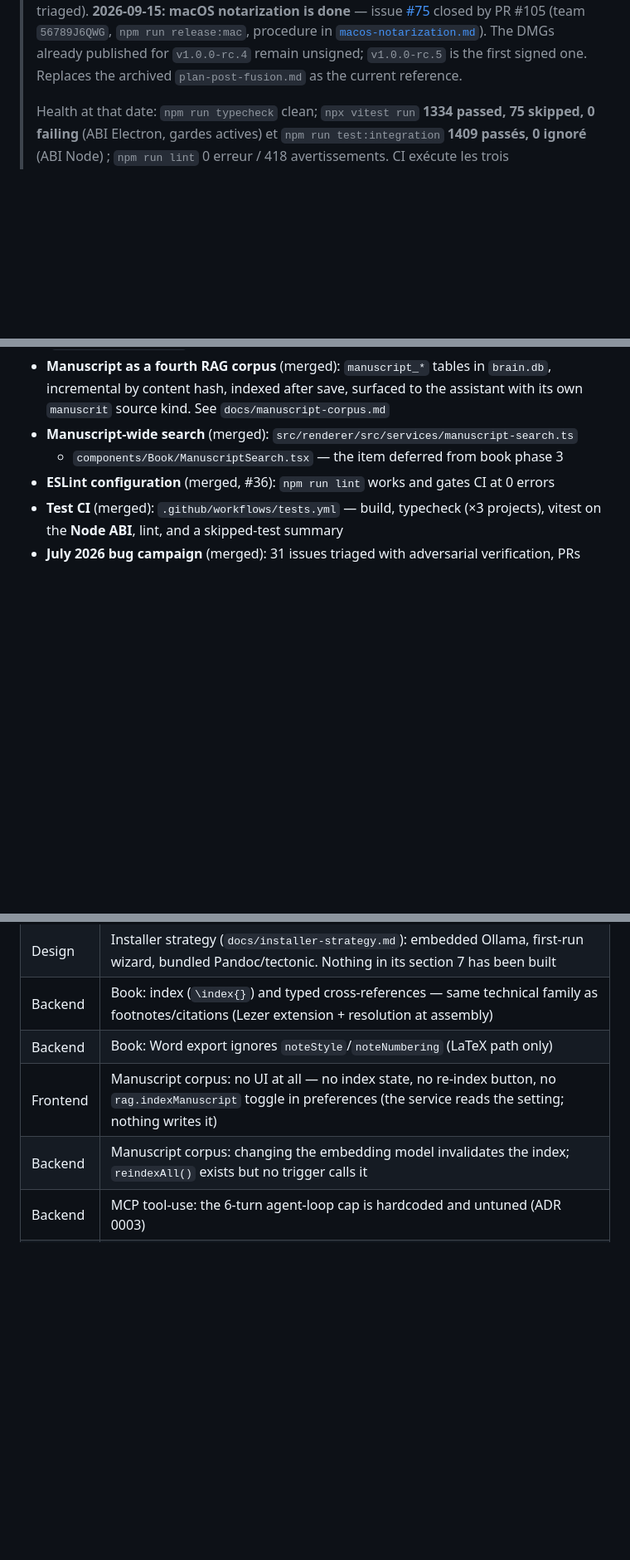
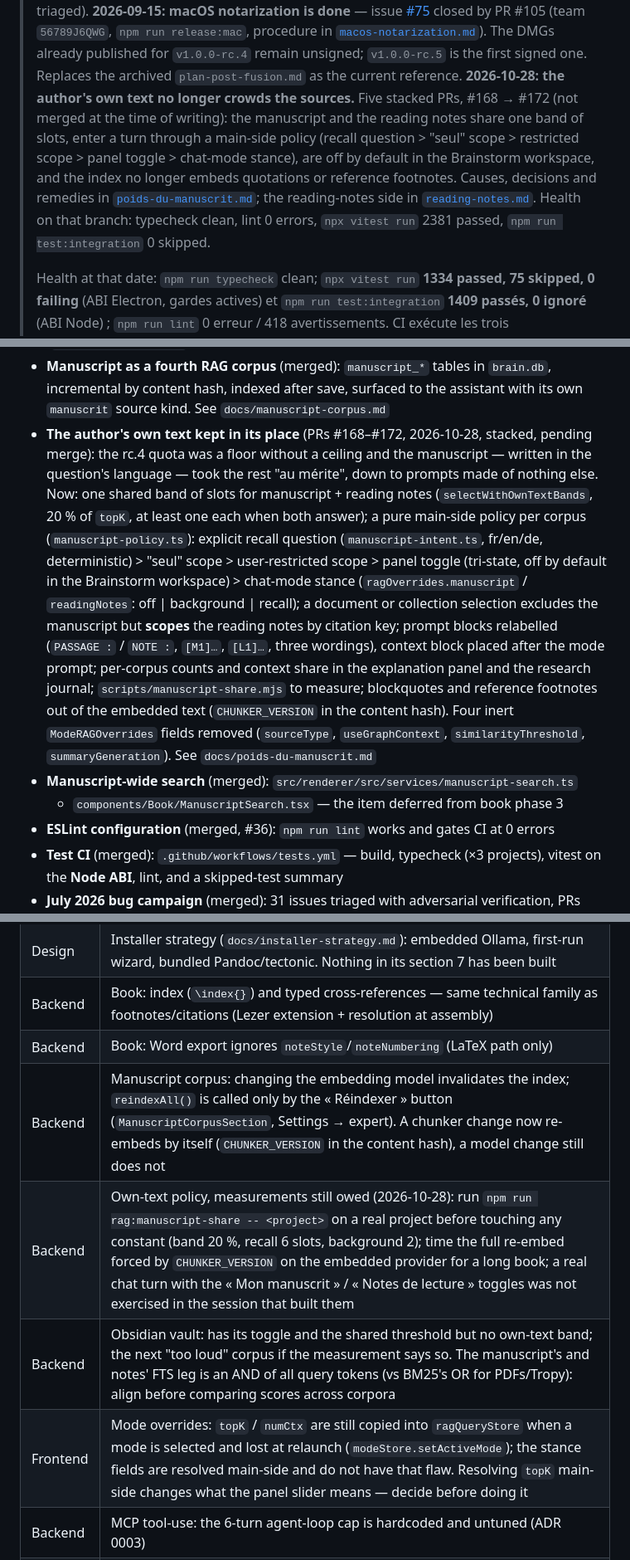
Before and after one commit to cliodeck/cliodeck-app, a Markdown page: docs/status-and-remaining-work.md, 3 parts joined by grey strips. Shown at 83% size. Drawn GitHub-style; blank space fills up the shorter version.

```diff
--- a/docs/status-and-remaining-work.md
+++ b/docs/status-and-remaining-work.md
@@ -12,6 +12,17 @@
 > published for `v1.0.0-rc.4` remain unsigned; `v1.0.0-rc.5` is the first
 > signed one.
 > Replaces the archived `plan-post-fusion.md` as the current reference.
+> **2026-10-28: the author's own text no longer crowds the sources.** Five
+> stacked PRs, #168 → #172 (not merged at the time of writing): the
+> manuscript and the reading notes share one band of slots, enter a turn
+> through a main-side policy (recall question > "seul" scope > restricted
+> scope > panel toggle > chat-mode stance), are off by default in the
+> Brainstorm workspace, and the index no longer embeds quotations or
+> reference footnotes. Causes, decisions and remedies in
+> [`poids-du-manuscrit.md`](poids-du-manuscrit.md); the reading-notes side
+> in [`reading-notes.md`](reading-notes.md). Health on that branch:
+> typecheck clean, lint 0 errors, `npx vitest run` 2381 passed,
+> `npm run test:integration` 0 skipped.
 >
 > Health at that date: `npm run typecheck` clean; `npx vitest run`
 > **1334 passed, 75 skipped, 0 failing** (ABI Electron, gardes actives) et
@@ -75,6 +86,26 @@ Partially done:
 - **Manuscript as a fourth RAG corpus** (merged): `manuscript_*` tables in
   `brain.db`, incremental by content hash, indexed after save, surfaced to the
   assistant with its own `manuscrit` source kind. See `docs/manuscript-corpus.md`
+- **The author's own text kept in its place** (PRs #168–#172, 2026-10-28,
+  stacked, pending merge): the rc.4 quota was a floor without a ceiling and
+  the manuscript — written in the question's language — took the rest "au
+  mérite", down to prompts made of nothing else. Now: one shared band of
+  slots for manuscript + reading notes (`selectWithOwnTextBands`, 20 % of
+  `topK`, at least one each when both answer); a pure main-side policy per
+  corpus (`manuscript-policy.ts`): explicit recall question
+  (`manuscript-intent.ts`, fr/en/de, deterministic) > "seul" scope >
+  user-restricted scope > panel toggle (tri-state, off by default in the
+  Brainstorm workspace) > chat-mode stance (`ragOverrides.manuscript` /
+  `readingNotes`: off | background | recall); a document or collection
+  selection excludes the manuscript but **scopes** the reading notes by
+  citation key; prompt blocks relabelled (`PASSAGE :` / `NOTE :`, `[M1]…`,
+  `[L1]…`, three wordings), context block placed after the mode prompt;
+  per-corpus counts and context share in the explanation panel and the
+  research journal; `scripts/manuscript-share.mjs` to measure; blockquotes
+  and reference footnotes out of the embedded text (`CHUNKER_VERSION` in the
+  content hash). Four inert `ModeRAGOverrides` fields removed
+  (`sourceType`, `useGraphContext`, `similarityThreshold`,
+  `summaryGeneration`). See `docs/poids-du-manuscrit.md`
 - **Manuscript-wide search** (merged): `src/renderer/src/services/manuscript-search.ts`
   + `components/Book/ManuscriptSearch.tsx` — the item deferred from book phase 3
 - **ESLint configuration** (merged, #36): `npm run lint` works and gates CI at
@@ -117,8 +148,10 @@ Partially done:
 | Design | Installer strategy (`docs/installer-strategy.md`): embedded Ollama, first-run wizard, bundled Pandoc/tectonic. Nothing in its section 7 has been built |
 | Backend | Book: index (`\index{}`) and typed cross-references — same technical family as footnotes/citations (Lezer extension + resolution at assembly) |
 | Backend | Book: Word export ignores `noteStyle`/`noteNumbering` (LaTeX path only) |
-| Frontend | Manuscript corpus: no UI at all — no index state, no re-index button, no `rag.indexManuscript` toggle in preferences (the service reads the setting; nothing writes it) |
-| Backend | Manuscript corpus: changing the embedding model invalidates the index; `reindexAll()` exists but no trigger calls it |
+| Backend | Manuscript corpus: changing the embedding model invalidates the index; `reindexAll()` is called only by the « Réindexer » button (`ManuscriptCorpusSection`, Settings → expert). A chunker change now re-embeds by itself (`CHUNKER_VERSION` in the content hash), a model change still does not |
+| Backend | Own-text policy, measurements still owed (2026-10-28): run `npm run rag:manuscript-share -- <project>` on a real project before touching any constant (band 20 %, recall 6 slots, background 2); time the full re-embed forced by `CHUNKER_VERSION` on the embedded provider for a long book; a real chat turn with the « Mon manuscrit » / « Notes de lecture » toggles was not exercised in the session that built them |
+| Backend | Obsidian vault: has its toggle and the shared threshold but no own-text band; the next "too loud" corpus if the measurement says so. The manuscript's and notes' FTS leg is an AND of all query tokens (vs BM25's OR for PDFs/Tropy): align before comparing scores across corpora |
+| Frontend | Mode overrides: `topK` / `numCtx` are still copied into `ragQueryStore` when a mode is selected and lost at relaunch (`modeStore.setActiveMode`); the stance fields are resolved main-side and do not have that flaw. Resolving `topK` main-side changes what the panel slider means — decide before doing it |
 | Backend | MCP tool-use: the 6-turn agent-loop cap is hardcoded and untuned (ADR 0003) |
 | Frontend | Book: pending AI proposals expire on chapter switch (accepted limit, book phase 2) |
 | Backend | `pdf-service.ts` is 839 lines and still a delegating facade for search |
```
Also changed, not shown: docs/adr/0001-rag-pipeline-arbitration.md (+45 -0 lines).
